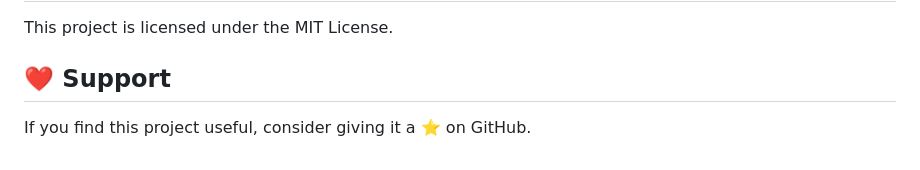
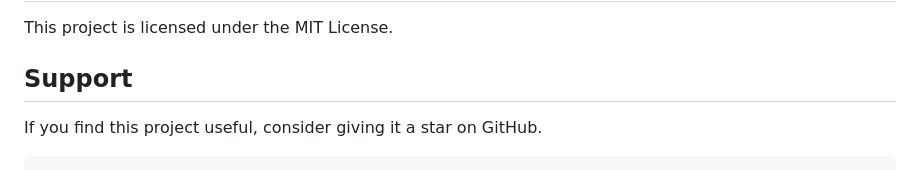
Before and after one commit to Dev-Akshay-Patel/HTML-Comments-Box, a Markdown page: README.md, the part around one of its changes. Drawn GitHub-style.

````diff
--- a/README.md
+++ b/README.md
@@ -147,6 +146,7 @@ Contributions, bug reports, feature requests, and pull requests are welcome.
 
 This project is licensed under the MIT License.
 
-## ❤️ Support
+## Support
 
-If you find this project useful, consider giving it a ⭐ on GitHub.
+If you find this project useful, consider giving it a star on GitHub.
+```
````
Also changed, not shown: other parts of README.md (+36 -37 lines).
